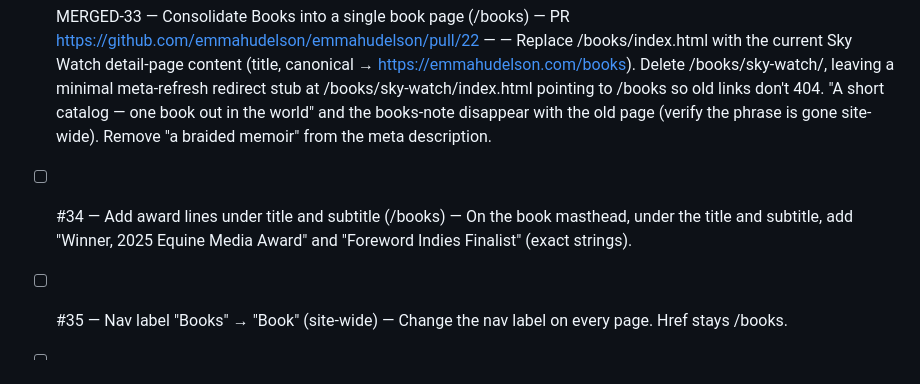
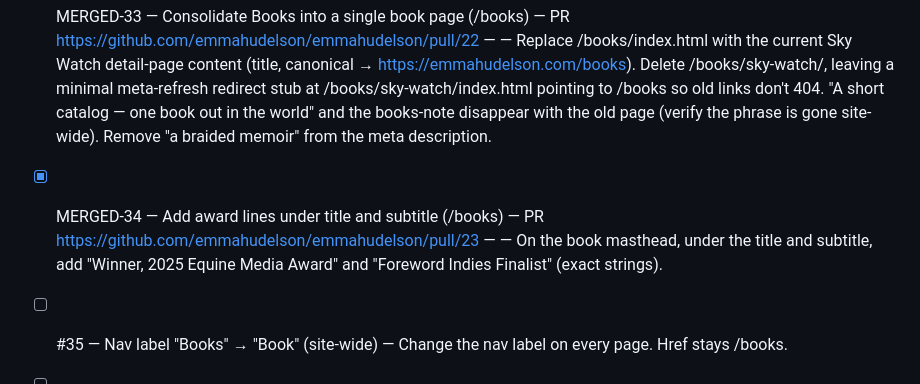
Before and after one commit to emmahudelson/emmahudelson, a Markdown page: CHECKLIST.md, the part around the change. GitHub-like rendering.

Commit message:
Mark #34 MERGED
Co-Authored-By: Claude Opus 4.8 (1M context) <noreply@anthropic.com>

```diff
--- a/CHECKLIST.md
+++ b/CHECKLIST.md
@@ -70,7 +70,7 @@ Decisions from Ben: "Other Writing" goes in the nav label + browser-tab title on
 Process note: dev agents do NOT edit this file; the orchestrator owns all status flips for these items.
 
 - [x] MERGED-33 — Consolidate Books into a single book page (/books) — PR https://github.com/emmahudelson/emmahudelson/pull/22 — — Replace /books/index.html with the current Sky Watch detail-page content (title, canonical → https://emmahudelson.com/books). Delete /books/sky-watch/, leaving a minimal meta-refresh redirect stub at /books/sky-watch/index.html pointing to /books so old links don't 404. "A short catalog — one book out in the world" and the books-note disappear with the old page (verify the phrase is gone site-wide). Remove "a braided memoir" from the meta description.
-- [ ] #34 — Add award lines under title and subtitle (/books) — On the book masthead, under the title and subtitle, add "Winner, 2025 Equine Media Award" and "Foreword Indies Finalist" (exact strings).
+- [x] MERGED-34 — Add award lines under title and subtitle (/books) — PR https://github.com/emmahudelson/emmahudelson/pull/23 — — On the book masthead, under the title and subtitle, add "Winner, 2025 Equine Media Award" and "Foreword Indies Finalist" (exact strings).
 - [ ] #35 — Nav label "Books" → "Book" (site-wide) — Change the nav label on every page. Href stays /books.
 - [ ] #36 — Praise: first three blurbs in full; read-more reveals the other ten in full (/books) — Replace the three pull quotes with the full verbatim blurbs (Courtney Maum, Sarah Maslin Nir, Susanna Forrest). Read-more continues to reveal the remaining ten in full. Restore the abridged E.B. Bartels blurb to its full text; restore Sarah Maslin Nir's full credit ("two-time finalist for the Pulitzer Prize and author of Horse Crazy: The Story of a Woman and a World in Love with an Animal and the Once Upon a Horse series"); fix Andrew Levy's credit to "Brain Wider Than the Sky" (no leading "A"). All 13 blurbs and credits must match instructions.txt verbatim.
 - [ ] #37 — "Writing" → "Other Writing" in nav + tab title (site-wide) — Change the nav label on every page and the /writing <title> to "Other Writing — Emma Hudelson". Do not re-add an on-page heading. Href stays /writing.
```
